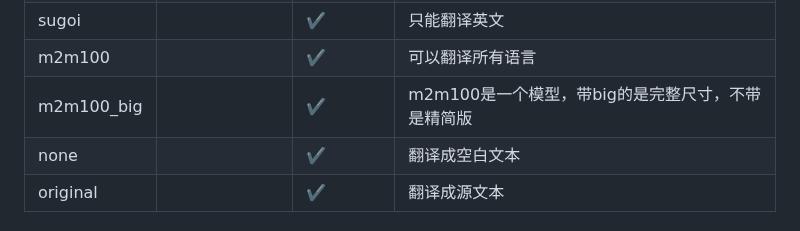
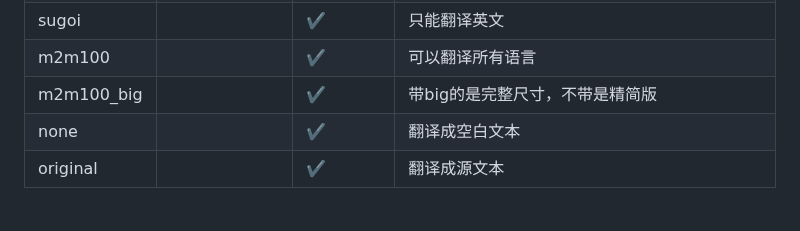
Before and after one commit to zyddnys/manga-image-translator, a Markdown page: README_CN.md, the part around the change. GitHub-like rendering.

```diff
--- a/README_CN.md
+++ b/README_CN.md
@@ -67,7 +67,7 @@ $ pip install git+https://github.com/lucasb-eyer/pydensecrf.git
 | offline        |         | ✔️      |  自动选择可用的离线模型，只是选择器                                                  |
 | sugoi          |         | ✔️      |  只能翻译英文                                                    |
 | m2m100         |         | ✔️      |  可以翻译所有语言                                                     |
-| m2m100_big     |         | ✔️      |  m2m100是一个模型，带big的是完整尺寸，不带是精简版                                                    |
+| m2m100_big     |         | ✔️      |  带big的是完整尺寸，不带是精简版                                                    |
 | none           |         | ✔️      | 翻译成空白文本                                          |
 | original       |         | ✔️      | 翻译成源文本                                            |
 
```
